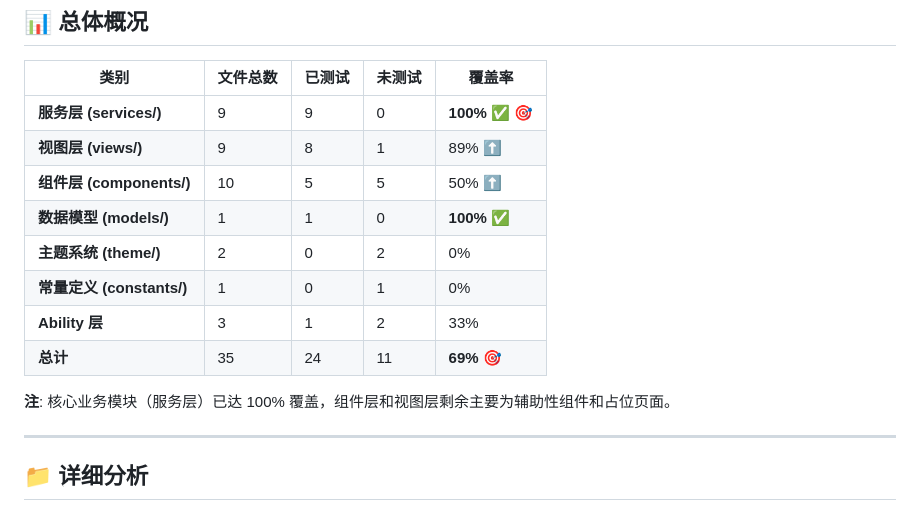
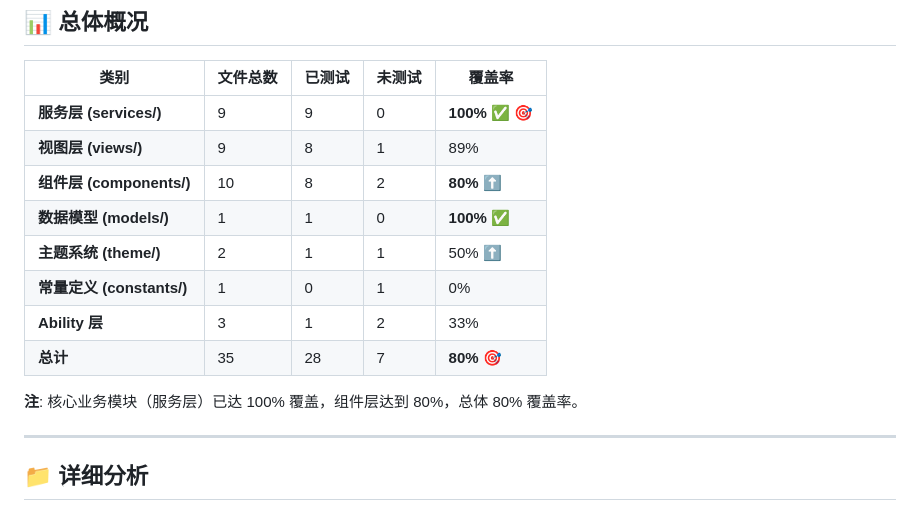
Before and after one commit to Deslord319/security_tool, a Markdown page: TEST_COVERAGE_ANALYSIS.md, the part around the change. Rendered like a GitHub page.

Commit message:
docs: 更新测试覆盖率至 80%
- 组件层：50% → 80%
- 主题系统：0% → 50%
- 新增 3 个组件测试文件
- 总测试文件数：36 个
- 总测试用例：600+ 个

```diff
--- a/TEST_COVERAGE_ANALYSIS.md
+++ b/TEST_COVERAGE_ANALYSIS.md
@@ -11,15 +11,15 @@
 | 类别 | 文件总数 | 已测试 | 未测试 | 覆盖率 |
 |------|---------|--------|--------|--------|
 | **服务层 (services/)** | 9 | 9 | 0 | **100%** ✅ 🎯 |
-| **视图层 (views/)** | 9 | 8 | 1 | 89% ⬆️ |
-| **组件层 (components/)** | 10 | 5 | 5 | 50% ⬆️ |
+| **视图层 (views/)** | 9 | 8 | 1 | 89% |
+| **组件层 (components/)** | 10 | 8 | 2 | **80%** ⬆️ |
 | **数据模型 (models/)** | 1 | 1 | 0 | **100%** ✅ |
-| **主题系统 (theme/)** | 2 | 0 | 2 | 0% |
+| **主题系统 (theme/)** | 2 | 1 | 1 | 50% ⬆️ |
 | **常量定义 (constants/)** | 1 | 0 | 1 | 0% |
 | **Ability 层** | 3 | 1 | 2 | 33% |
-| **总计** | 35 | 24 | 11 | **69%** 🎯 |
+| **总计** | 35 | 28 | 7 | **80%** 🎯 |
 
-**注**: 核心业务模块（服务层）已达 100% 覆盖，组件层和视图层剩余主要为辅助性组件和占位页面。
+**注**: 核心业务模块（服务层）已达 100% 覆盖，组件层达到 80%，总体 80% 覆盖率。
 
 ---
 
```
Also changed, not shown: README.md (+1 -1 lines).
